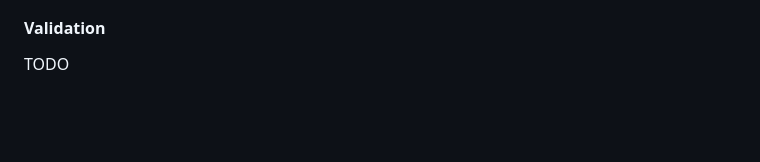
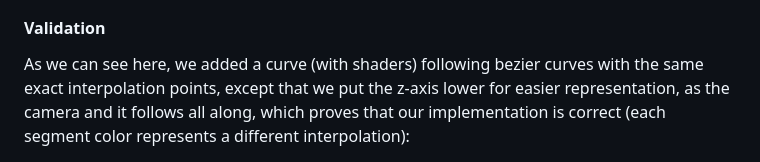
Before and after one commit to MarcK0909/Project-CS-341, a Markdown page: final/final.md, the part around the change printed below. GitHub-like rendering; blank space fills up the shorter version.

Commit message:
Final version of bezier validation

```diff
--- a/final/final.md
+++ b/final/final.md
@@ -234,5 +234,5 @@ To implement Bézier curves we used the reference given in the handout for [bezi
 
 #### Validation
 
-TODO
+As we can see here, we added a curve (with shaders) following bezier curves with the same exact interpolation points, except that we put the z-axis lower for easier representation, as the camera and it follows all along, which proves that our implementation is correct (each segment color represents a different interpolation):
 
```
Also changed, not shown: other parts of final/final.md (+6 -0 lines), final/images/Bezier_curves_turntable_camera.png (added), 7 other files.
